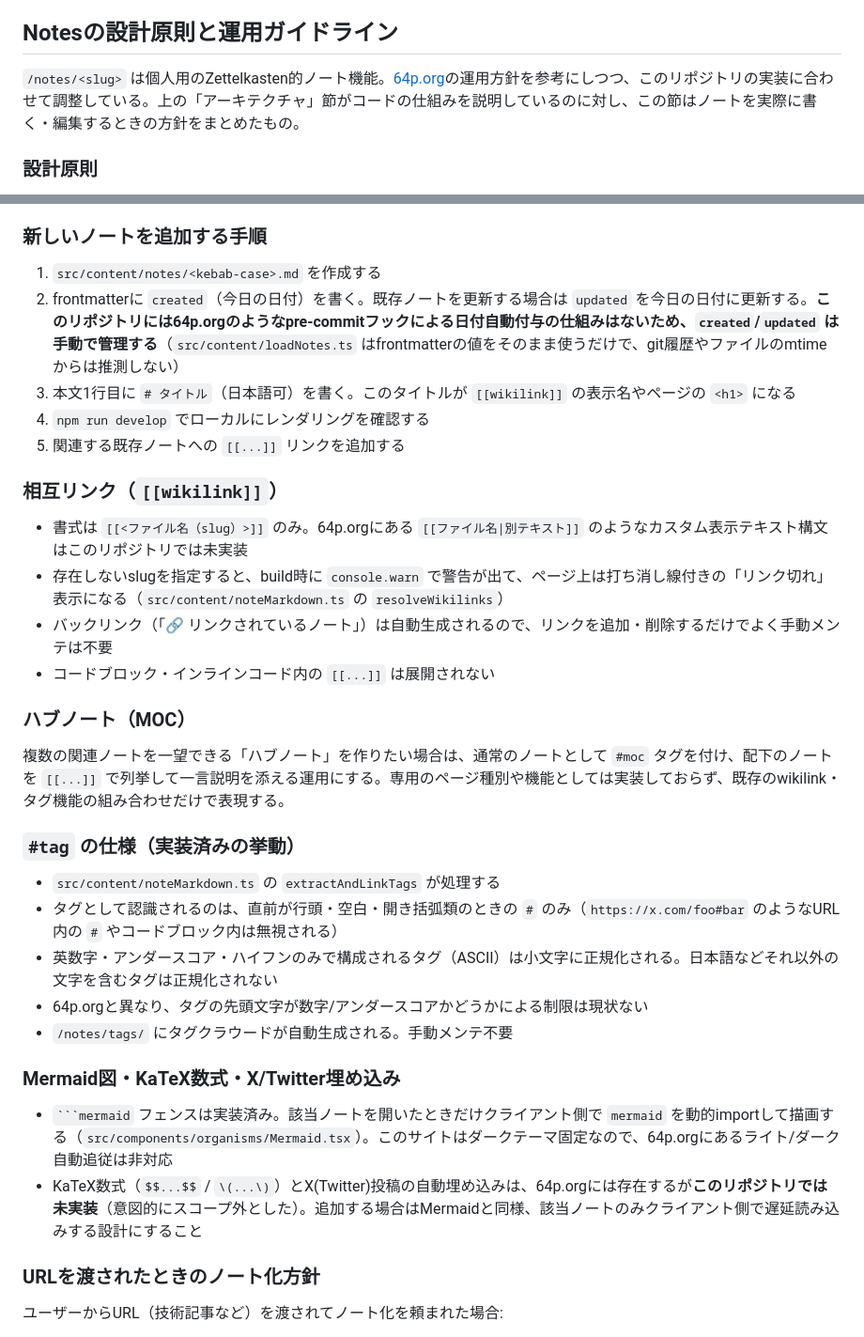
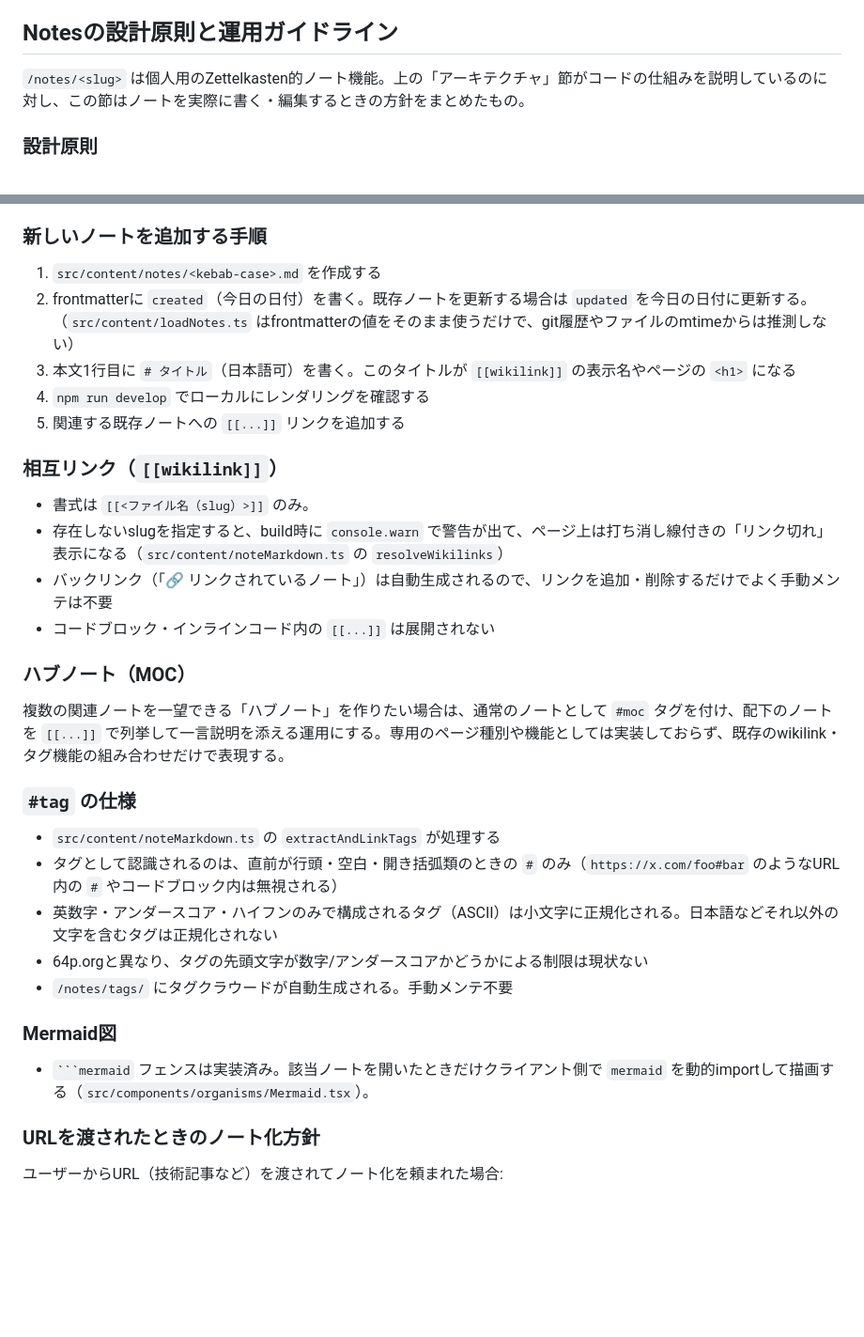
Before and after one commit to daisuzz/web, a Markdown page: CLAUDE.md, 2 parts joined by grey strips. Shown at 94% size. GitHub-like rendering; blank space fills up the shorter version.

Commit message:
Refine notes section and update formatting details

````diff
--- a/CLAUDE.md
+++ b/CLAUDE.md
@@ -44,7 +44,7 @@ CSS Modules（`*.module.css`。型定義が生成されていないため `impor
 
 ## Notesの設計原則と運用ガイドライン
 
-`/notes/<slug>` は個人用のZettelkasten的ノート機能。[64p.org](https://64p.org)の運用方針を参考にしつつ、このリポジトリの実装に合わせて調整している。上の「アーキテクチャ」節がコードの仕組みを説明しているのに対し、この節はノートを実際に書く・編集するときの方針をまとめたもの。
+`/notes/<slug>` は個人用のZettelkasten的ノート機能。上の「アーキテクチャ」節がコードの仕組みを説明しているのに対し、この節はノートを実際に書く・編集するときの方針をまとめたもの。
 
 ### 設計原則
 
@@ -58,14 +58,14 @@ CSS Modules（`*.module.css`。型定義が生成されていないため `impor
 ### 新しいノートを追加する手順
 
 1. `src/content/notes/<kebab-case>.md` を作成する
-2. frontmatterに `created`（今日の日付）を書く。既存ノートを更新する場合は `updated` を今日の日付に更新する。**このリポジトリには64p.orgのようなpre-commitフックによる日付自動付与の仕組みはないため、`created`/`updated` は手動で管理する**（`src/content/loadNotes.ts` はfrontmatterの値をそのまま使うだけで、git履歴やファイルのmtimeからは推測しない）
+2. frontmatterに `created`（今日の日付）を書く。既存ノートを更新する場合は `updated` を今日の日付に更新する。（`src/content/loadNotes.ts` はfrontmatterの値をそのまま使うだけで、git履歴やファイルのmtimeからは推測しない）
 3. 本文1行目に `# タイトル`（日本語可）を書く。このタイトルが `[[wikilink]]` の表示名やページの `<h1>` になる
 4. `npm run develop` でローカルにレンダリングを確認する
 5. 関連する既存ノートへの `[[...]]` リンクを追加する
 
 ### 相互リンク（`[[wikilink]]`）
 
-- 書式は `[[<ファイル名（slug）>]]` のみ。64p.orgにある `[[ファイル名|別テキスト]]` のようなカスタム表示テキスト構文はこのリポジトリでは未実装
+- 書式は `[[<ファイル名（slug）>]]` のみ。
 - 存在しないslugを指定すると、build時に `console.warn` で警告が出て、ページ上は打ち消し線付きの「リンク切れ」表示になる（`src/content/noteMarkdown.ts` の `resolveWikilinks`）
 - バックリンク（「🔗 リンクされているノート」）は自動生成されるので、リンクを追加・削除するだけでよく手動メンテは不要
 - コードブロック・インラインコード内の `[[...]]` は展開されない
@@ -74,7 +74,7 @@ CSS Modules（`*.module.css`。型定義が生成されていないため `impor
 
 複数の関連ノートを一望できる「ハブノート」を作りたい場合は、通常のノートとして `#moc` タグを付け、配下のノートを `[[...]]` で列挙して一言説明を添える運用にする。専用のページ種別や機能としては実装しておらず、既存のwikilink・タグ機能の組み合わせだけで表現する。
 
-### `#tag` の仕様（実装済みの挙動）
+### `#tag` の仕様
 
 - `src/content/noteMarkdown.ts` の `extractAndLinkTags` が処理する
 - タグとして認識されるのは、直前が行頭・空白・開き括弧類のときの `#` のみ（`https://x.com/foo#bar` のようなURL内の `#` やコードブロック内は無視される）
@@ -82,10 +82,9 @@ CSS Modules（`*.module.css`。型定義が生成されていないため `impor
 - 64p.orgと異なり、タグの先頭文字が数字/アンダースコアかどうかによる制限は現状ない
 - `/notes/tags/` にタグクラウードが自動生成される。手動メンテ不要
 
-### Mermaid図・KaTeX数式・X/Twitter埋め込み
+### Mermaid図
 
-- `` ```mermaid `` フェンスは実装済み。該当ノートを開いたときだけクライアント側で `mermaid` を動的importして描画する（`src/components/organisms/Mermaid.tsx`）。このサイトはダークテーマ固定なので、64p.orgにあるライト/ダーク自動追従は非対応
-- KaTeX数式（`$$...$$` / `\(...\)`）とX(Twitter)投稿の自動埋め込みは、64p.orgには存在するが**このリポジトリでは未実装**（意図的にスコープ外とした）。追加する場合はMermaidと同様、該当ノートのみクライアント側で遅延読み込みする設計にすること
+- `` ```mermaid `` フェンスは実装済み。該当ノートを開いたときだけクライアント側で `mermaid` を動的importして描画する（`src/components/organisms/Mermaid.tsx`）。
 
 ### URLを渡されたときのノート化方針
 
````
